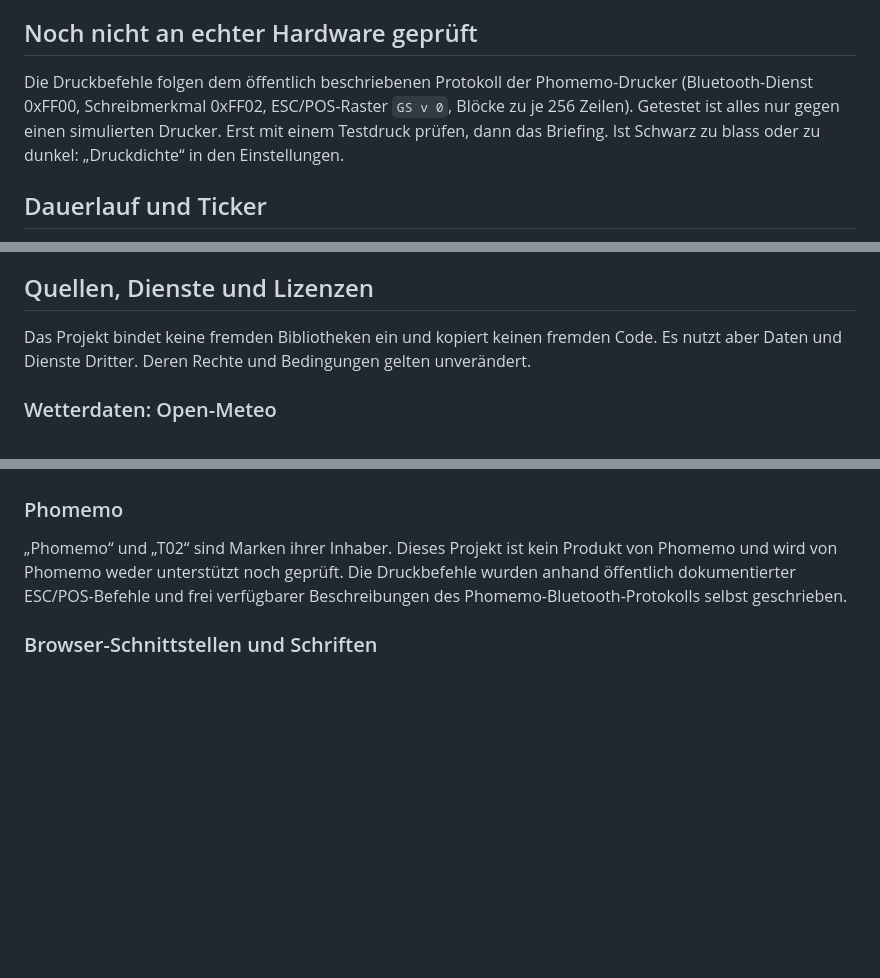
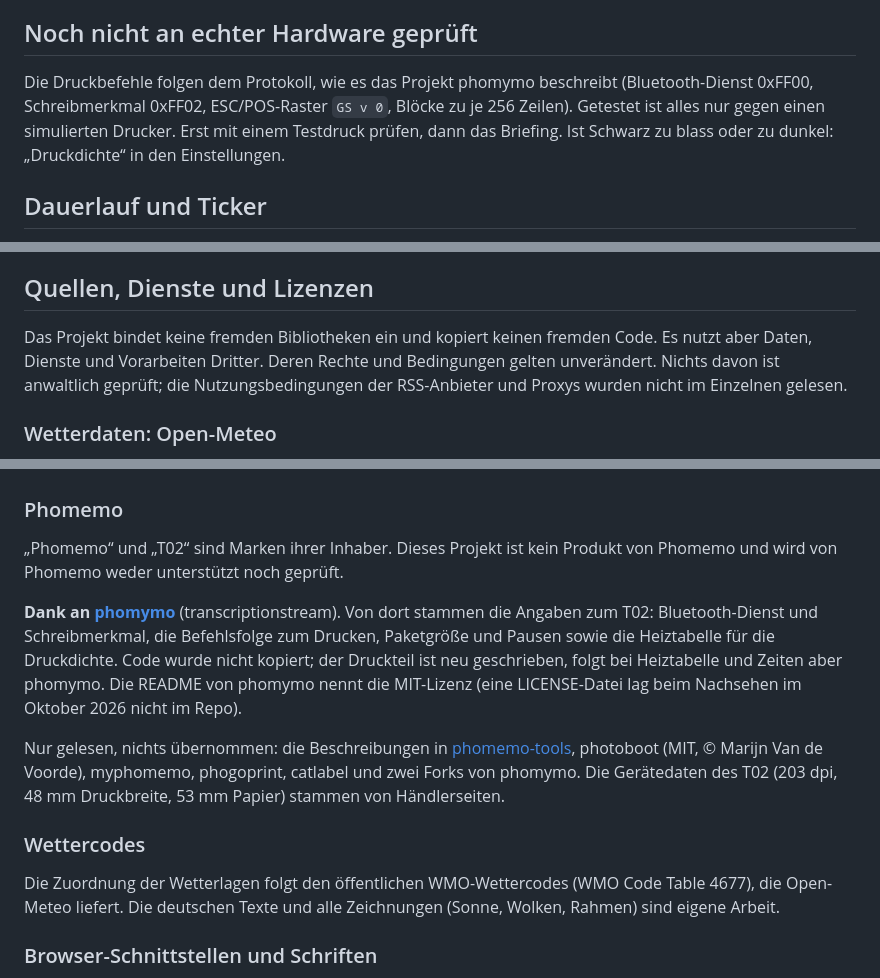
Before and after one commit to lepettre/t02briefing, a Markdown page: README.md, 3 parts joined by grey strips. GitHub-like rendering; blank space fills up the shorter version.

Commit message:
README: Dank an phomymo, gelesene Quellen, WMO-Codes, Prüfstand der Lizenzen
Co-Authored-By: Claude Opus 5.5 <noreply@anthropic.com>
Claude-Session: https://claude.ai/code/session_01NJLvP4rNTkhieQsm6S79CA

```diff
--- a/README.md
+++ b/README.md
@@ -40,7 +40,7 @@ Alles läuft im Browser. Es gibt keinen eigenen Server und keine Datenbank; Eins
 
 ## Noch nicht an echter Hardware geprüft
 
-Die Druckbefehle folgen dem öffentlich beschriebenen Protokoll der Phomemo-Drucker (Bluetooth-Dienst 0xFF00, Schreibmerkmal 0xFF02, ESC/POS-Raster `GS v 0`, Blöcke zu je 256 Zeilen). Getestet ist alles nur gegen einen simulierten Drucker. Erst mit einem Testdruck prüfen, dann das Briefing. Ist Schwarz zu blass oder zu dunkel: „Druckdichte“ in den Einstellungen.
+Die Druckbefehle folgen dem Protokoll, wie es das Projekt phomymo beschreibt (Bluetooth-Dienst 0xFF00, Schreibmerkmal 0xFF02, ESC/POS-Raster `GS v 0`, Blöcke zu je 256 Zeilen). Getestet ist alles nur gegen einen simulierten Drucker. Erst mit einem Testdruck prüfen, dann das Briefing. Ist Schwarz zu blass oder zu dunkel: „Druckdichte“ in den Einstellungen.
 
 ## Dauerlauf und Ticker
 
@@ -50,7 +50,7 @@ Die Druckbefehle folgen dem öffentlich beschriebenen Protokoll der Phomemo-Druc
 
 ## Quellen, Dienste und Lizenzen
 
-Das Projekt bindet keine fremden Bibliotheken ein und kopiert keinen fremden Code. Es nutzt aber Daten und Dienste Dritter. Deren Rechte und Bedingungen gelten unverändert.
+Das Projekt bindet keine fremden Bibliotheken ein und kopiert keinen fremden Code. Es nutzt aber Daten, Dienste und Vorarbeiten Dritter. Deren Rechte und Bedingungen gelten unverändert. Nichts davon ist anwaltlich geprüft; die Nutzungsbedingungen der RSS-Anbieter und Proxys wurden nicht im Einzelnen gelesen.
 
 ### Wetterdaten: Open-Meteo
 
@@ -79,7 +79,15 @@ Die Kalenderanbindung nutzt die [Google Calendar API](https://developers.google.
 
 ### Phomemo
 
-„Phomemo“ und „T02“ sind Marken ihrer Inhaber. Dieses Projekt ist kein Produkt von Phomemo und wird von Phomemo weder unterstützt noch geprüft. Die Druckbefehle wurden anhand öffentlich dokumentierter ESC/POS-Befehle und frei verfügbarer Beschreibungen des Phomemo-Bluetooth-Protokolls selbst geschrieben.
+„Phomemo“ und „T02“ sind Marken ihrer Inhaber. Dieses Projekt ist kein Produkt von Phomemo und wird von Phomemo weder unterstützt noch geprüft.
+
+**Dank an [phomymo](https://github.com/transcriptionstream/phomymo)** (transcriptionstream). Von dort stammen die Angaben zum T02: Bluetooth-Dienst und Schreibmerkmal, die Befehlsfolge zum Drucken, Paketgröße und Pausen sowie die Heiztabelle für die Druckdichte. Code wurde nicht kopiert; der Druckteil ist neu geschrieben, folgt bei Heiztabelle und Zeiten aber phomymo. Die README von phomymo nennt die MIT-Lizenz (eine LICENSE-Datei lag beim Nachsehen im Oktober 2026 nicht im Repo).
+
+Nur gelesen, nichts übernommen: die Beschreibungen in [phomemo-tools](https://github.com/vivier/phomemo-tools), photoboot (MIT, © Marijn Van de Voorde), myphomemo, phogoprint, catlabel und zwei Forks von phomymo. Die Gerätedaten des T02 (203 dpi, 48 mm Druckbreite, 53 mm Papier) stammen von Händlerseiten.
+
+### Wettercodes
+
+Die Zuordnung der Wetterlagen folgt den öffentlichen WMO-Wettercodes (WMO Code Table 4677), die Open-Meteo liefert. Die deutschen Texte und alle Zeichnungen (Sonne, Wolken, Rahmen) sind eigene Arbeit.
 
 ### Browser-Schnittstellen und Schriften
 
```
Also changed, not shown: other parts of README.md (+1 -1 lines).
